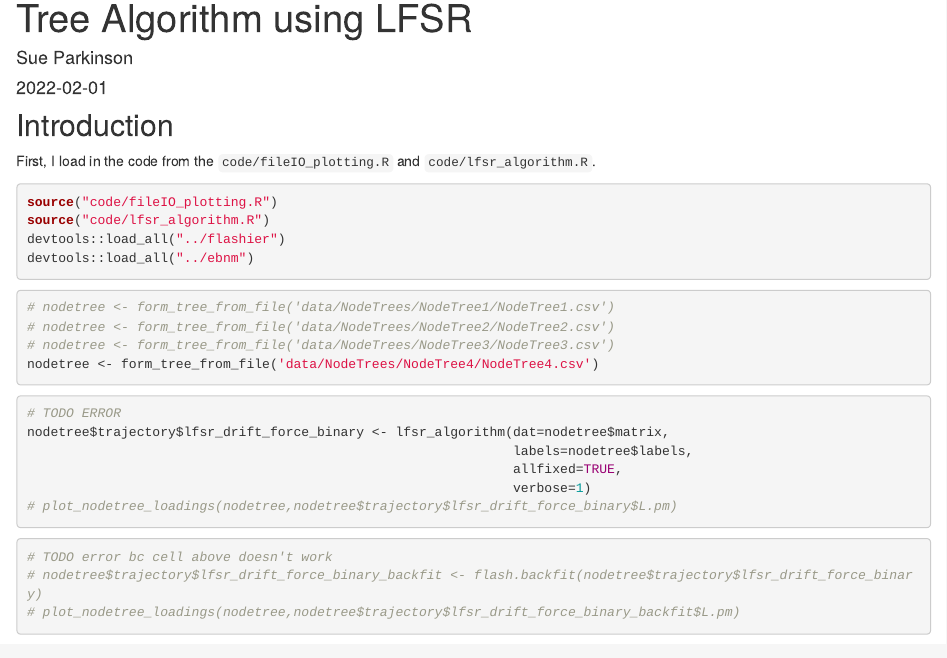
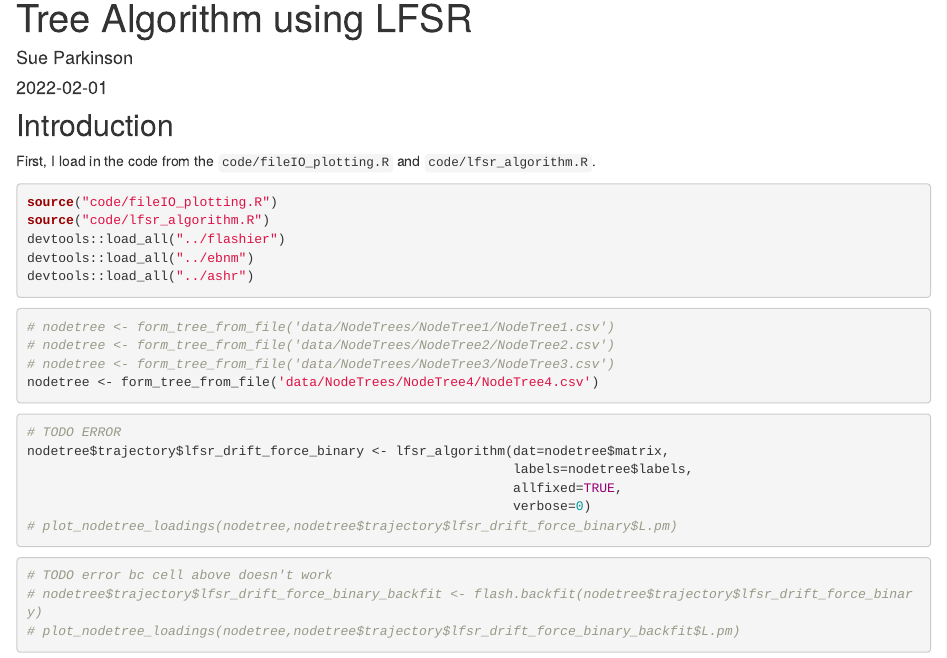
Before and after one commit to suzannastep/treedata, an R Markdown document (analysis/debugging_standard_errors.Rmd): the page in a window 1100 px wide, from 90 px down. Rendered offline with R 4.5, knitr and Pandoc, with nearby package versions; drawn as R Markdown's standard HTML page in place of the format the file asks for; some code elsewhere in the file could not run offline.

Commit message:
add load statement for ashr

````diff
--- a/analysis/debugging_standard_errors.Rmd
+++ b/analysis/debugging_standard_errors.Rmd
@@ -16,6 +16,7 @@ source("code/fileIO_plotting.R")
 source("code/lfsr_algorithm.R")
 devtools::load_all("../flashier")
 devtools::load_all("../ebnm")
+devtools::load_all("../ashr")
 ```
 
 ```{r, eval=FALSE}
@@ -30,7 +31,7 @@ nodetree <- form_tree_from_file('data/NodeTrees/NodeTree4/NodeTree4.csv')
 nodetree$trajectory$lfsr_drift_force_binary <- lfsr_algorithm(dat=nodetree$matrix,
                                                               labels=nodetree$labels,
                                                               allfixed=TRUE,
-                                                              verbose=1)
+                                                              verbose=0)
 # plot_nodetree_loadings(nodetree,nodetree$trajectory$lfsr_drift_force_binary$L.pm)
 ```
 
````
